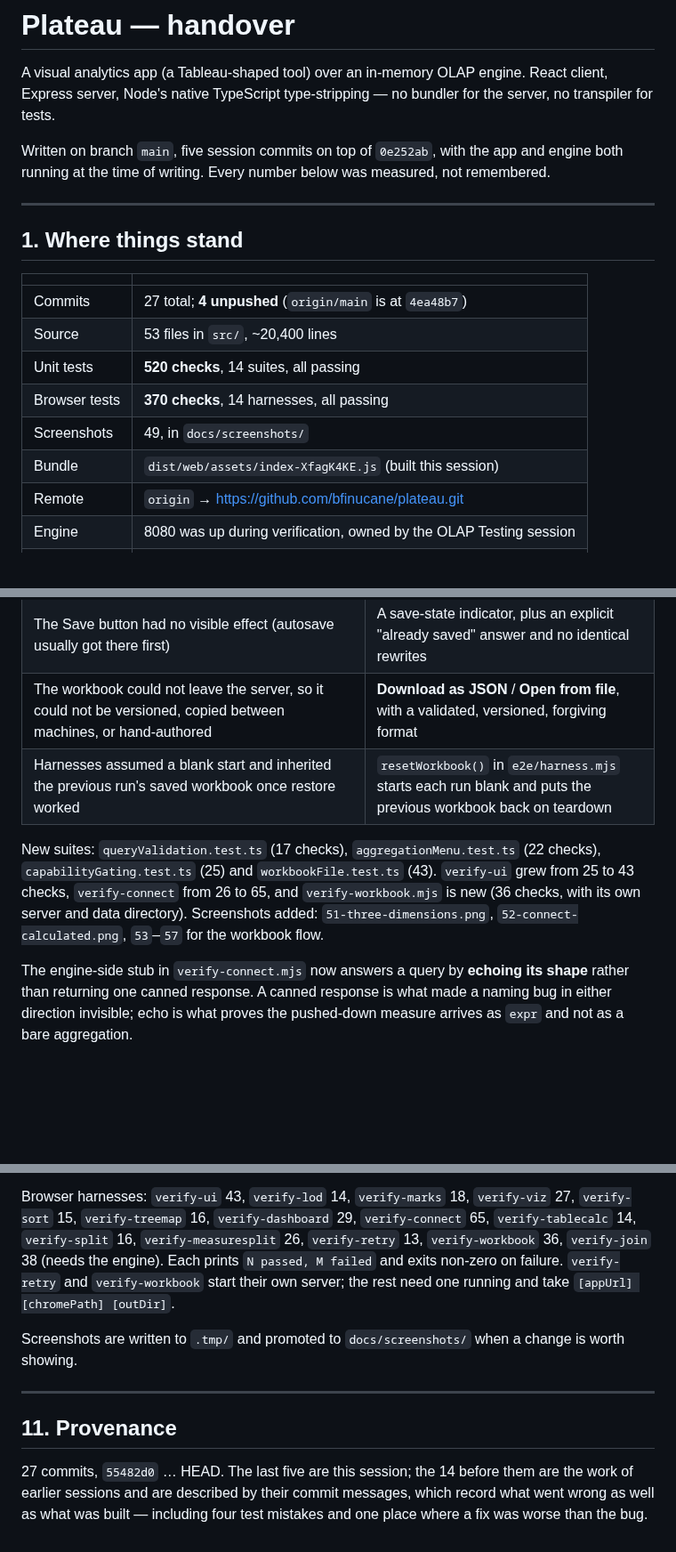
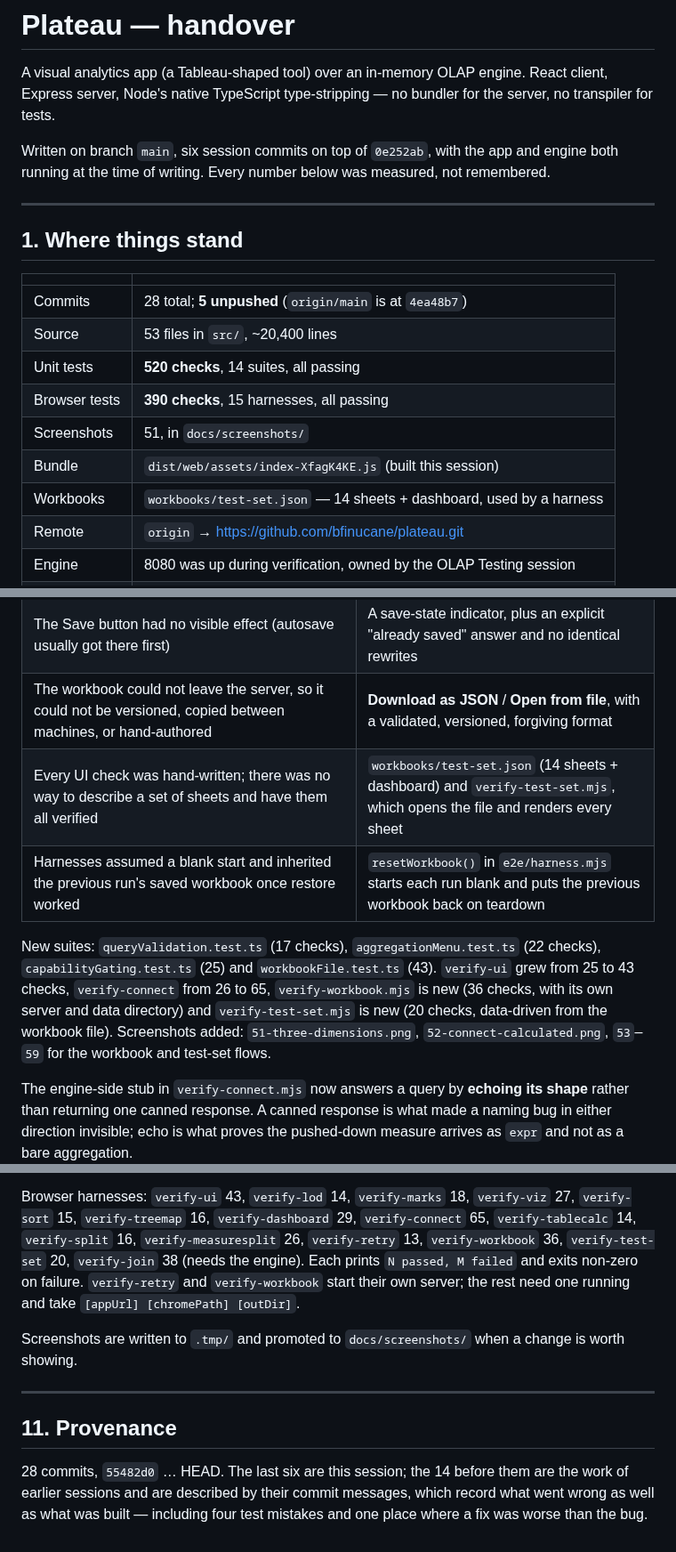
Before and after one commit to bfinucane/plateau, a Markdown page: HANDOVER.md, 3 parts joined by grey strips. Shown at 89% size. Drawn GitHub-style; blank space fills up the shorter version.

```diff
--- a/HANDOVER.md
+++ b/HANDOVER.md
@@ -4,7 +4,7 @@ A visual analytics app (a Tableau-shaped tool) over an in-memory OLAP engine.
 React client, Express server, Node's native TypeScript type-stripping — no bundler
 for the server, no transpiler for tests.
 
-Written on branch `main`, five session commits on top of `0e252ab`, with the app and
+Written on branch `main`, six session commits on top of `0e252ab`, with the app and
 engine both running at the time of writing. Every number below was measured, not
 remembered.
 
@@ -14,12 +14,13 @@ remembered.
 
 | | |
 |---|---|
-| Commits | 27 total; **4 unpushed** (`origin/main` is at `4ea48b7`) |
+| Commits | 28 total; **5 unpushed** (`origin/main` is at `4ea48b7`) |
 | Source | 53 files in `src/`, ~20,400 lines |
 | Unit tests | **520 checks**, 14 suites, all passing |
-| Browser tests | **370 checks**, 14 harnesses, all passing |
-| Screenshots | 49, in `docs/screenshots/` |
+| Browser tests | **390 checks**, 15 harnesses, all passing |
+| Screenshots | 51, in `docs/screenshots/` |
 | Bundle | `dist/web/assets/index-XfagK4KE.js` (built this session) |
+| Workbooks | `workbooks/test-set.json` — 14 sheets + dashboard, used by a harness |
 | Remote | `origin` → https://github.com/bfinucane/plateau.git |
 | Engine | 8080 was up during verification, owned by the OLAP Testing session |
 | Plateau | not left running, by design — start it with `start.cmd` |
@@ -233,14 +239,16 @@ The commit messages have the detail; the shape:
 | A saved workbook never came back after a reload — the restore was wiped by the initial dataset selection | Restore runs after the dataset is in place; **Open workbook** loads it on demand |
 | The Save button had no visible effect (autosave usually got there first) | A save-state indicator, plus an explicit "already saved" answer and no identical rewrites |
 | The workbook could not leave the server, so it could not be versioned, copied between machines, or hand-authored | **Download as JSON** / **Open from file**, with a validated, versioned, forgiving format |
+| Every UI check was hand-written; there was no way to describe a set of sheets and have them all verified | `workbooks/test-set.json` (14 sheets + dashboard) and `verify-test-set.mjs`, which opens the file and renders every sheet |
 | Harnesses assumed a blank start and inherited the previous run's saved workbook once restore worked | `resetWorkbook()` in `e2e/harness.mjs` starts each run blank and puts the previous workbook back on teardown |
 
 New suites: `queryValidation.test.ts` (17 checks), `aggregationMenu.test.ts`
 (22 checks), `capabilityGating.test.ts` (25) and `workbookFile.test.ts` (43).
-`verify-ui` grew from 25 to 43 checks, `verify-connect` from 26 to 65, and
-`verify-workbook.mjs` is new (36 checks, with its own server and data directory).
-Screenshots added: `51-three-dimensions.png`, `52-connect-calculated.png`, `53`–`57`
-for the workbook flow.
+`verify-ui` grew from 25 to 43 checks, `verify-connect` from 26 to 65,
+`verify-workbook.mjs` is new (36 checks, with its own server and data directory) and
+`verify-test-set.mjs` is new (20 checks, data-driven from the workbook file).
+Screenshots added: `51-three-dimensions.png`, `52-connect-calculated.png`, `53`–`59`
+for the workbook and test-set flows.
 
 The engine-side stub in `verify-connect.mjs` now answers a query by **echoing its
 shape** rather than returning one canned response. A canned response is what made a
@@ -385,8 +396,8 @@ Suites: `engine` 77, `lod` 45, `protocol` 56, `httpTransport` 35, `remoteDataset
 Browser harnesses: `verify-ui` 43, `verify-lod` 14, `verify-marks` 18, `verify-viz`
 27, `verify-sort` 15, `verify-treemap` 16, `verify-dashboard` 29, `verify-connect` 65,
 `verify-tablecalc` 14, `verify-split` 16, `verify-measuresplit` 26, `verify-retry` 13,
-`verify-workbook` 36, `verify-join` 38 (needs the engine). Each prints
-`N passed, M failed` and exits non-zero on failure. `verify-retry` and
+`verify-workbook` 36, `verify-test-set` 20, `verify-join` 38 (needs the engine). Each
+prints `N passed, M failed` and exits non-zero on failure. `verify-retry` and
 `verify-workbook` start their own server; the rest need one running and take
 `[appUrl] [chromePath] [outDir]`.
 
@@ -397,7 +408,7 @@ is worth showing.
 
 ## 11. Provenance
 
-27 commits, `55482d0` … HEAD. The last five are this session; the 14 before them are
+28 commits, `55482d0` … HEAD. The last six are this session; the 14 before them are
 the work of earlier sessions and are described by their commit messages, which record
 what went wrong as well as what was built — including four test mistakes and one place
 where a fix was worse than the bug.
```
Also changed, not shown: other parts of HANDOVER.md (+9 -1 lines), README.md (+20 -2 lines), docs/screenshots/58-test-set-sheet.png (added), docs/screenshots/59-test-set-dashboard.png (added), 2 other files.
